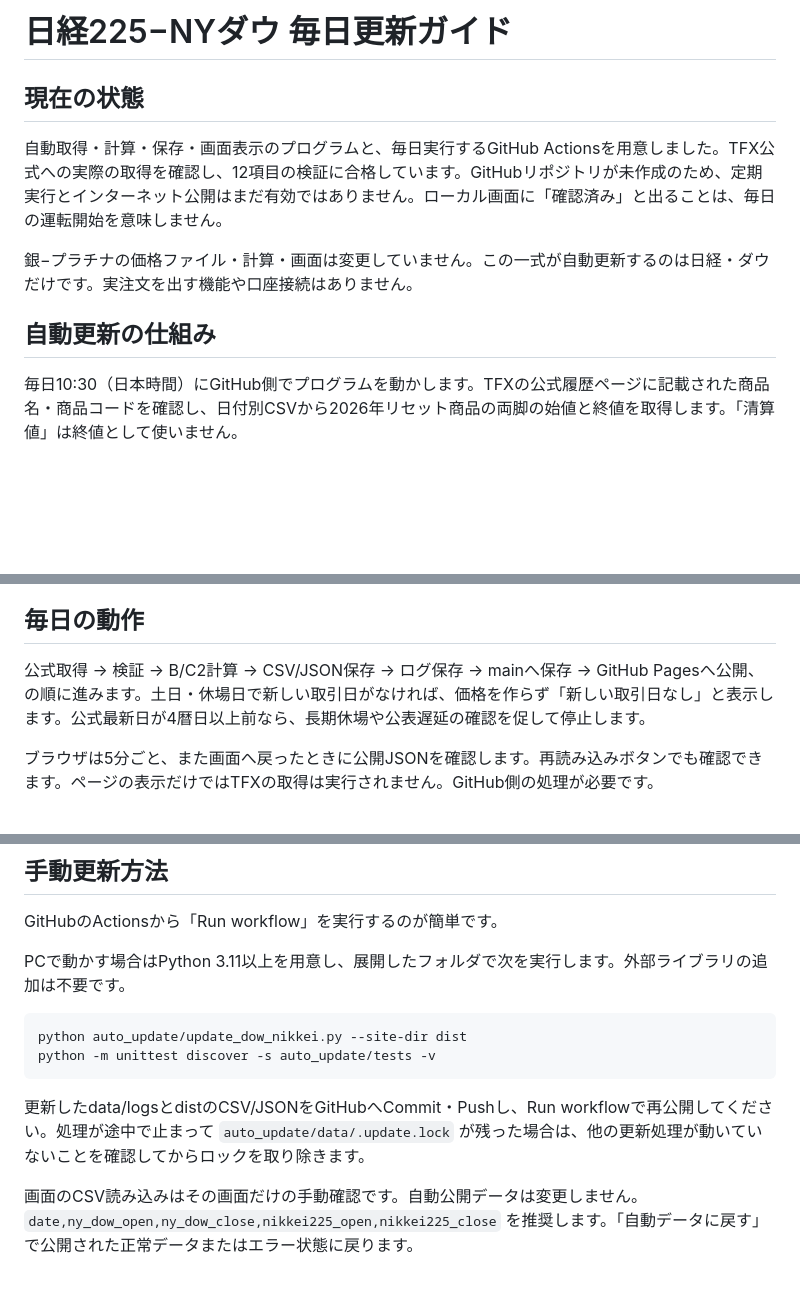
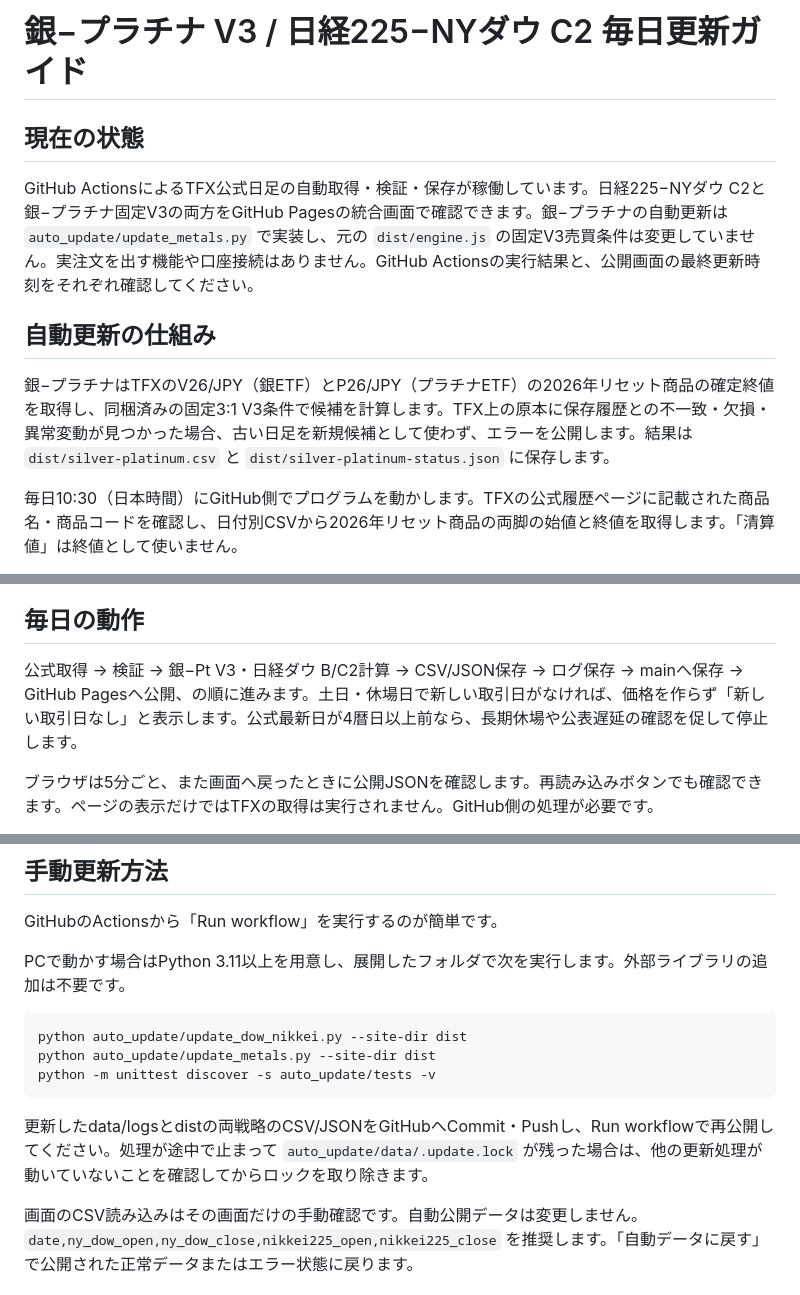
Before and after one commit to tttcoix777-cmd/spread-dashboard, a Markdown page: README_AUTO_UPDATE.md, 3 parts joined by grey strips. GitHub-like rendering; blank space fills up the shorter version.

Commit message:
Correct outdated setup notes for live unified V3/C2 auto-updater

````diff
--- a/README_AUTO_UPDATE.md
+++ b/README_AUTO_UPDATE.md
@@ -1,12 +1,12 @@
-# 日経225−NYダウ 毎日更新ガイド
+# 銀−プラチナ V3 / 日経225−NYダウ C2 毎日更新ガイド
 
 ## 現在の状態
 
-自動取得・計算・保存・画面表示のプログラムと、毎日実行するGitHub Actionsを用意しました。TFX公式への実際の取得を確認し、12項目の検証に合格しています。GitHubリポジトリが未作成のため、定期実行とインターネット公開はまだ有効ではありません。ローカル画面に「確認済み」と出ることは、毎日の運転開始を意味しません。
-
-銀−プラチナの価格ファイル・計算・画面は変更していません。この一式が自動更新するのは日経・ダウだけです。実注文を出す機能や口座接続はありません。
+GitHub ActionsによるTFX公式日足の自動取得・検証・保存が稼働しています。日経225−NYダウ C2と銀−プラチナ固定V3の両方をGitHub Pagesの統合画面で確認できます。銀−プラチナの自動更新は `auto_update/update_metals.py` で実装し、元の `dist/engine.js` の固定V3売買条件は変更していません。実注文を出す機能や口座接続はありません。GitHub Actionsの実行結果と、公開画面の最終更新時刻をそれぞれ確認してください。
 
 ## 自動更新の仕組み
+
+銀−プラチナはTFXのV26/JPY（銀ETF）とP26/JPY（プラチナETF）の2026年リセット商品の確定終値を取得し、同梱済みの固定3:1 V3条件で候補を計算します。TFX上の原本に保存履歴との不一致・欠損・異常変動が見つかった場合、古い日足を新規候補として使わず、エラーを公開します。結果は `dist/silver-platinum.csv` と `dist/silver-platinum-status.json` に保存します。
 
 毎日10:30（日本時間）にGitHub側でプログラムを動かします。TFXの公式履歴ページに記載された商品名・商品コードを確認し、日付別CSVから2026年リセット商品の両脚の始値と終値を取得します。「清算値」は終値として使いません。
 
@@ -36,7 +36,7 @@ Netlify/Cloudflare Pagesを使う場合は、同じリポジトリを接続し
 
 ## 毎日の動作
 
-公式取得 → 検証 → B/C2計算 → CSV/JSON保存 → ログ保存 → mainへ保存 → GitHub Pagesへ公開、の順に進みます。土日・休場日で新しい取引日がなければ、価格を作らず「新しい取引日なし」と表示します。公式最新日が4暦日以上前なら、長期休場や公表遅延の確認を促して停止します。
+公式取得 → 検証 → 銀−Pt V3・日経ダウ B/C2計算 → CSV/JSON保存 → ログ保存 → mainへ保存 → GitHub Pagesへ公開、の順に進みます。土日・休場日で新しい取引日がなければ、価格を作らず「新しい取引日なし」と表示します。公式最新日が4暦日以上前なら、長期休場や公表遅延の確認を促して停止します。
 
 ブラウザは5分ごと、また画面へ戻ったときに公開JSONを確認します。再読み込みボタンでも確認できます。ページの表示だけではTFXの取得は実行されません。GitHub側の処理が必要です。
 
@@ -58,10 +58,11 @@ PCで動かす場合はPython 3.11以上を用意し、展開したフォルダ
 
 ```powershell
 python auto_update/update_dow_nikkei.py --site-dir dist
+python auto_update/update_metals.py --site-dir dist
 python -m unittest discover -s auto_update/tests -v
 ```
 
-更新したdata/logsとdistのCSV/JSONをGitHubへCommit・Pushし、Run workflowで再公開してください。処理が途中で止まって `auto_update/data/.update.lock` が残った場合は、他の更新処理が動いていないことを確認してからロックを取り除きます。
+更新したdata/logsとdistの両戦略のCSV/JSONをGitHubへCommit・Pushし、Run workflowで再公開してください。処理が途中で止まって `auto_update/data/.update.lock` が残った場合は、他の更新処理が動いていないことを確認してからロックを取り除きます。
 
 画面のCSV読み込みはその画面だけの手動確認です。自動公開データは変更しません。`date,ny_dow_open,ny_dow_close,nikkei225_open,nikkei225_close` を推奨します。「自動データに戻す」で公開された正常データまたはエラー状態に戻ります。
 
````
